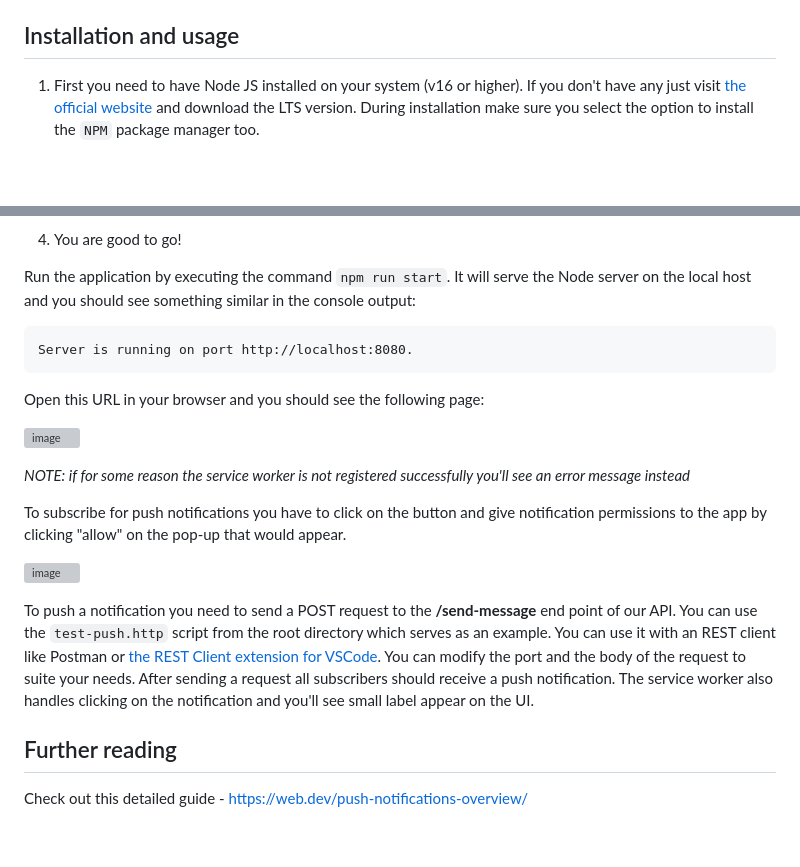
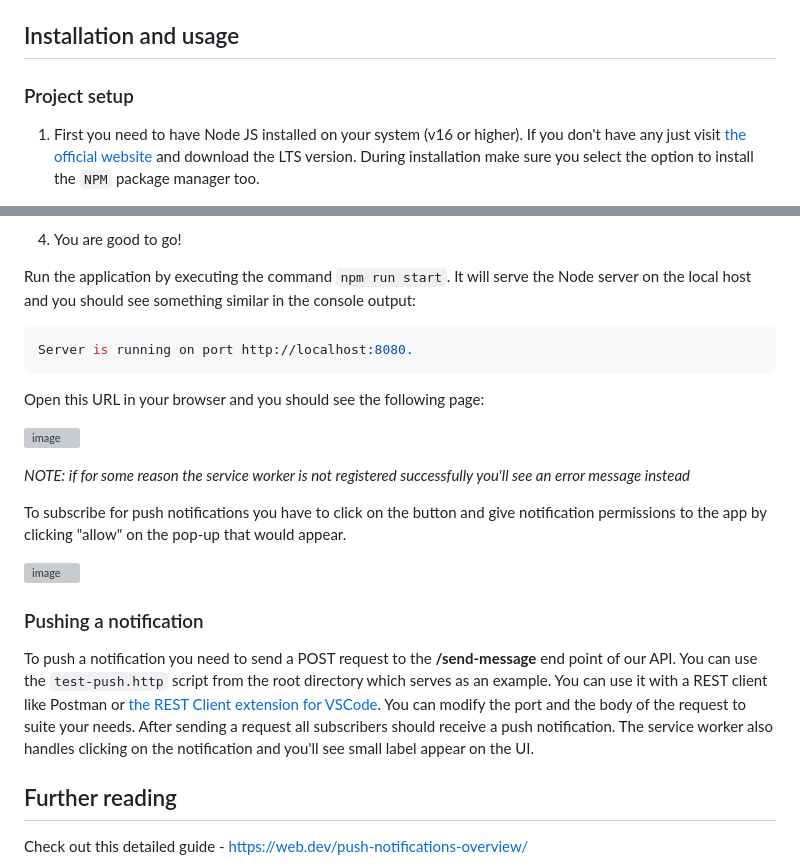
Before and after one commit to StefanNedelchev/pwa-push-example, a Markdown page: README.md, 2 parts joined by grey strips. Drawn GitHub-style; blank space fills up the shorter version; grey boxes are pictures that could not be loaded.

````diff
--- a/README.md
+++ b/README.md
@@ -31,6 +31,8 @@ The front-end is a simple web page and it's located in the `/public` directory.
 
 ## Installation and usage
 
+### Project setup
+
 1. First you need to have Node JS installed on your system (v16 or higher). If you don't have any just visit [the official website](https://nodejs.org/en) and download the LTS version. During installation make sure you select the option to install the `NPM` package manager too.
 
 2. Open the project directory with your IDE or the command-line and run `npm install` to install all the packages needed by the Node server.
@@ -47,7 +49,7 @@ The front-end is a simple web page and it's located in the `/public` directory.
 
 Run the application by executing the command `npm run start`. It will serve the Node server on the local host and you should see something similar in the console output:
 
-```ps
+```shell
 Server is running on port http://localhost:8080.
 ```
 
@@ -61,7 +63,9 @@ To subscribe for push notifications you have to click on the button and give not
 
 ![image](https://github.com/StefanNedelchev/pwa-push-example/assets/15238282/526ec4ae-bad8-4f30-9f42-ecf04da6a633)
 
-To push a notification you need to send a POST request to the **/send-message** end point of our API. You can use the `test-push.http` script from the root directory which serves as an example. You can use it with an REST client like Postman or [the REST Client extension for VSCode](https://marketplace.visualstudio.com/items?itemName=humao.rest-client). You can modify the port and the body of the request to suite your needs. After sending a request all subscribers should receive a push notification. The service worker also handles clicking on the notification and you'll see small label appear on the UI.
+### Pushing a notification
+
+To push a notification you need to send a POST request to the **/send-message** end point of our API. You can use the `test-push.http` script from the root directory which serves as an example. You can use it with a REST client like Postman or [the REST Client extension for VSCode](https://marketplace.visualstudio.com/items?itemName=humao.rest-client). You can modify the port and the body of the request to suite your needs. After sending a request all subscribers should receive a push notification. The service worker also handles clicking on the notification and you'll see small label appear on the UI.
 
 ## Further reading
 
````
